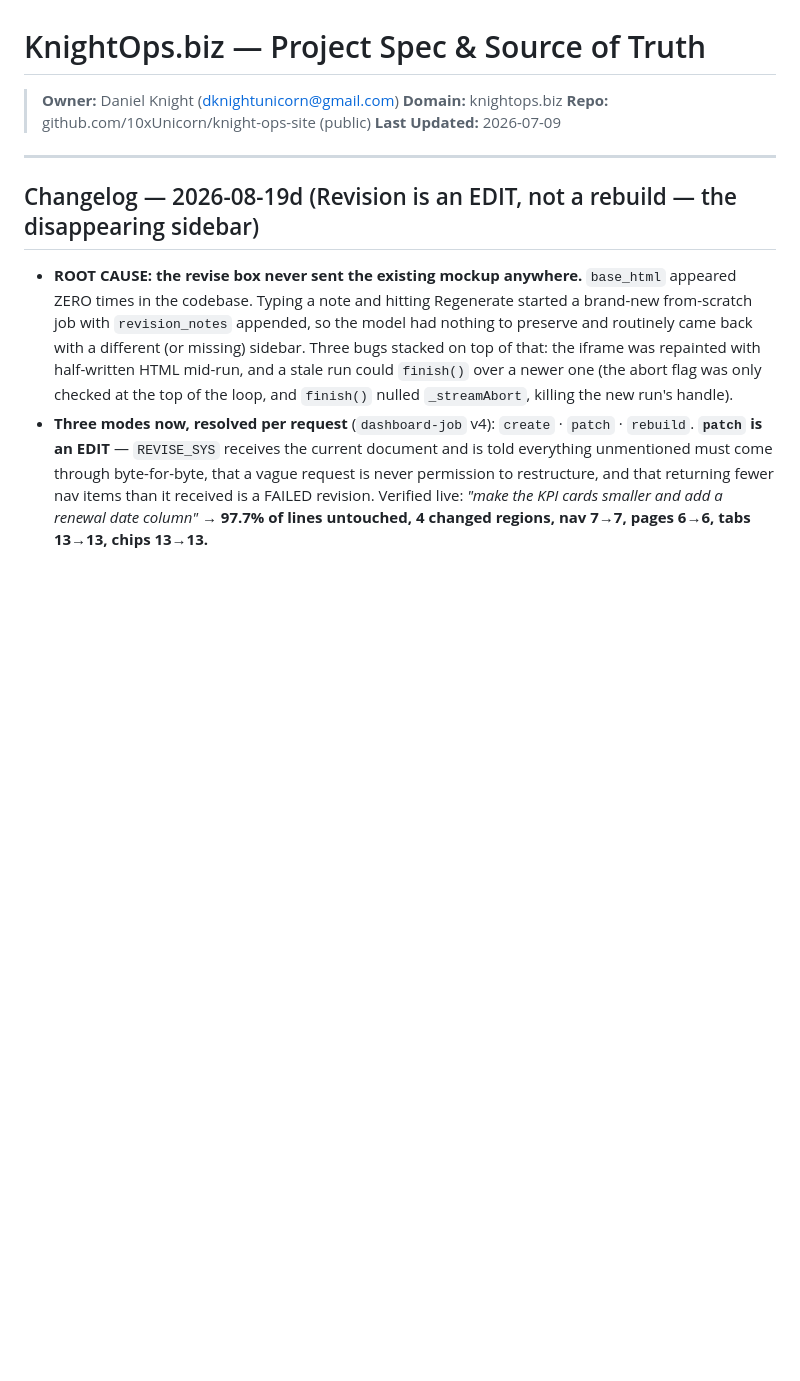
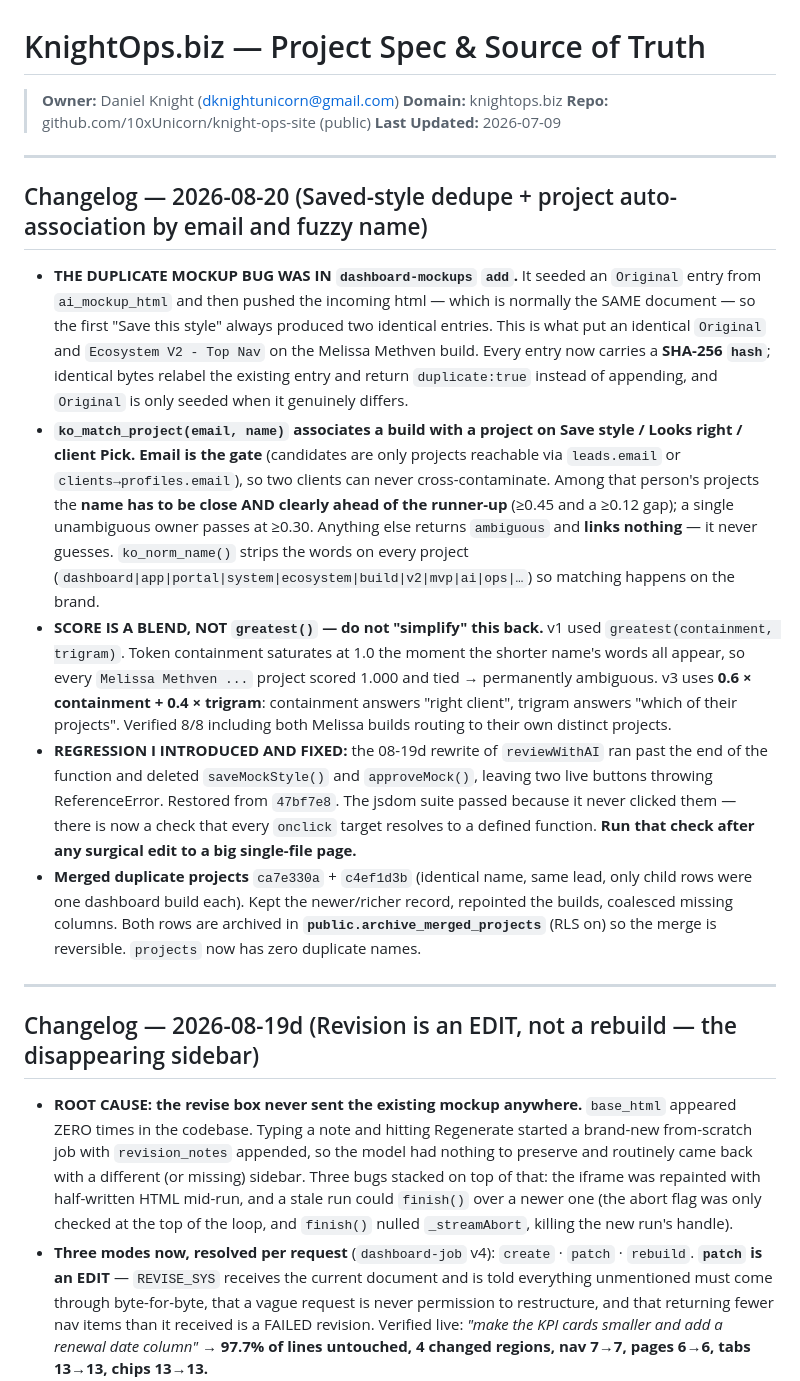
Before and after one commit to 10xUnicorn/knight-ops-site, a Markdown page: CLAUDE.md, the part around the change. Rendered like a GitHub page; blank space fills up the shorter version.

Commit message:
CLAUDE.md: saved-style dedupe, project auto-association, duplicate project merge

```diff
--- a/CLAUDE.md
+++ b/CLAUDE.md
@@ -4,6 +4,16 @@
 > **Domain:** knightops.biz
 > **Repo:** github.com/10xUnicorn/knight-ops-site (public)
 > **Last Updated:** 2026-07-09
+
+---
+
+## Changelog — 2026-08-20 (Saved-style dedupe + project auto-association by email and fuzzy name)
+
+- **THE DUPLICATE MOCKUP BUG WAS IN `dashboard-mockups` `add`.** It seeded an `Original` entry from `ai_mockup_html` and then pushed the incoming html — which is normally the SAME document — so the first "Save this style" always produced two identical entries. This is what put an identical `Original` and `Ecosystem V2 - Top Nav` on the Melissa Methven build. Every entry now carries a **SHA-256 `hash`**; identical bytes relabel the existing entry and return `duplicate:true` instead of appending, and `Original` is only seeded when it genuinely differs.
+- **`ko_match_project(email, name)` associates a build with a project on Save style / Looks right / client Pick.** **Email is the gate** (candidates are only projects reachable via `leads.email` or `clients→profiles.email`), so two clients can never cross-contaminate. Among that person's projects the **name has to be close AND clearly ahead of the runner-up** (≥0.45 and a ≥0.12 gap); a single unambiguous owner passes at ≥0.30. Anything else returns `ambiguous` and **links nothing** — it never guesses. `ko_norm_name()` strips the words on every project (`dashboard|app|portal|system|ecosystem|build|v2|mvp|ai|ops|…`) so matching happens on the brand.
+- **SCORE IS A BLEND, NOT `greatest()` — do not "simplify" this back.** v1 used `greatest(containment, trigram)`. Token containment saturates at 1.0 the moment the shorter name's words all appear, so every `Melissa Methven ...` project scored 1.000 and tied → permanently ambiguous. v3 uses **0.6 × containment + 0.4 × trigram**: containment answers "right client", trigram answers "which of their projects". Verified 8/8 including both Melissa builds routing to their own distinct projects.
+- **REGRESSION I INTRODUCED AND FIXED:** the 08-19d rewrite of `reviewWithAI` ran past the end of the function and deleted `saveMockStyle()` and `approveMock()`, leaving two live buttons throwing ReferenceError. Restored from `47bf7e8`. The jsdom suite passed because it never clicked them — there is now a check that every `onclick` target resolves to a defined function. **Run that check after any surgical edit to a big single-file page.**
+- **Merged duplicate projects** `ca7e330a` + `c4ef1d3b` (identical name, same lead, only child rows were one dashboard build each). Kept the newer/richer record, repointed the builds, coalesced missing columns. Both rows are archived in **`public.archive_merged_projects`** (RLS on) so the merge is reversible. `projects` now has zero duplicate names.
 
 ---
 
```
